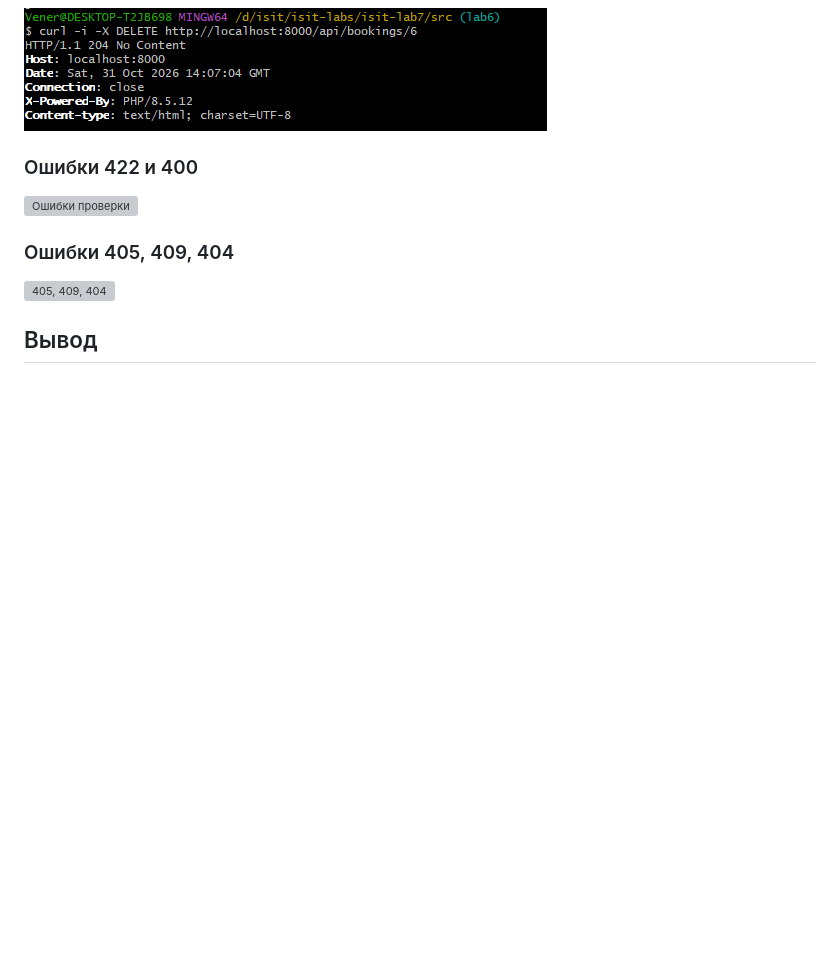
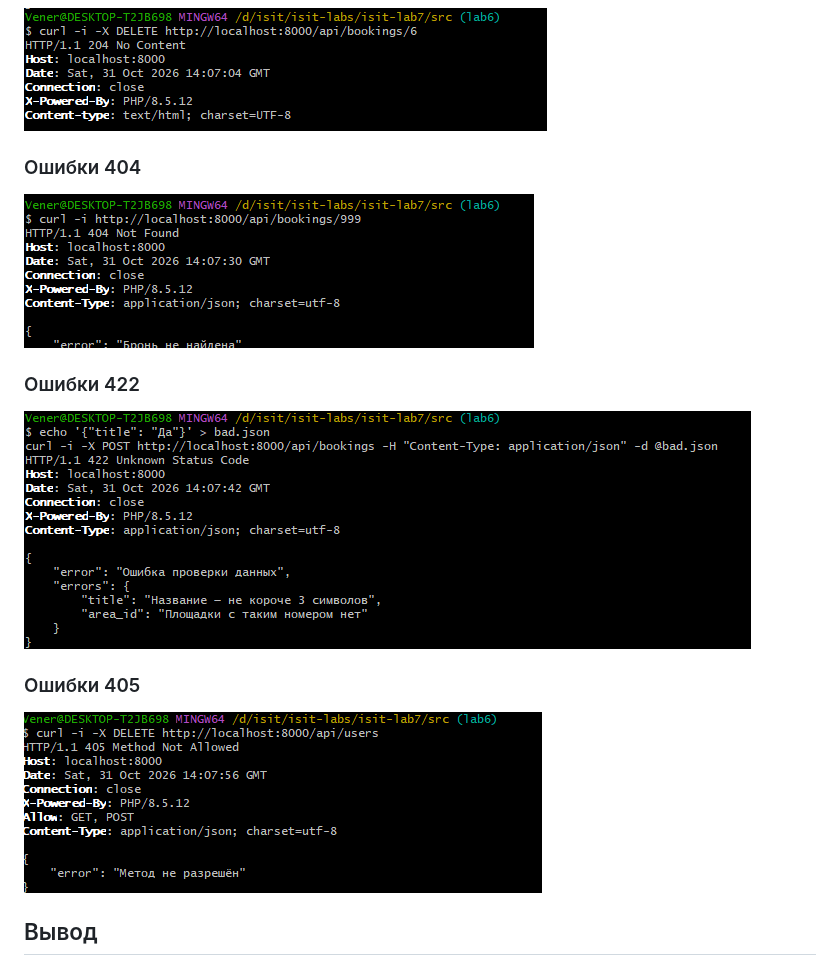
Before and after one commit to LxastRtynnst/isit-labs, a Markdown page: isit-lab7/README.md, the part around the change. Rendered like a GitHub page; blank space fills up the shorter version; grey boxes are pictures that could not be loaded.

Commit message:
Update README.md
Подправила путь к скриншотам в ридми

```diff
--- a/isit-lab7/README.md
+++ b/isit-lab7/README.md
@@ -121,11 +121,14 @@ Location: /api/bookings/6
 ### DELETE: 204 и повторное удаление (404)
 ![DELETE](images/04-delete.png)
 
-### Ошибки 422 и 400
-![Ошибки проверки](images/05-error.png)
+### Ошибки 404
+![404](images/05-404.png)
 
-### Ошибки 405, 409, 404
-![405, 409, 404](images/06-errors.png)
+### Ошибки 422
+![422](images/06-422.png)
+
+### Ошибки 405
+![405](images/07-405.png)
 
 ## Вывод
 
```
